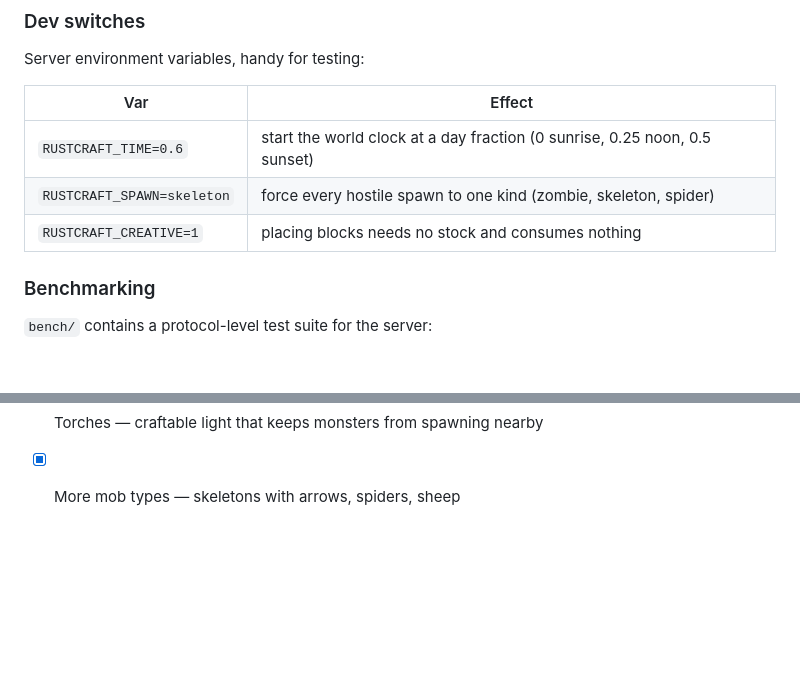
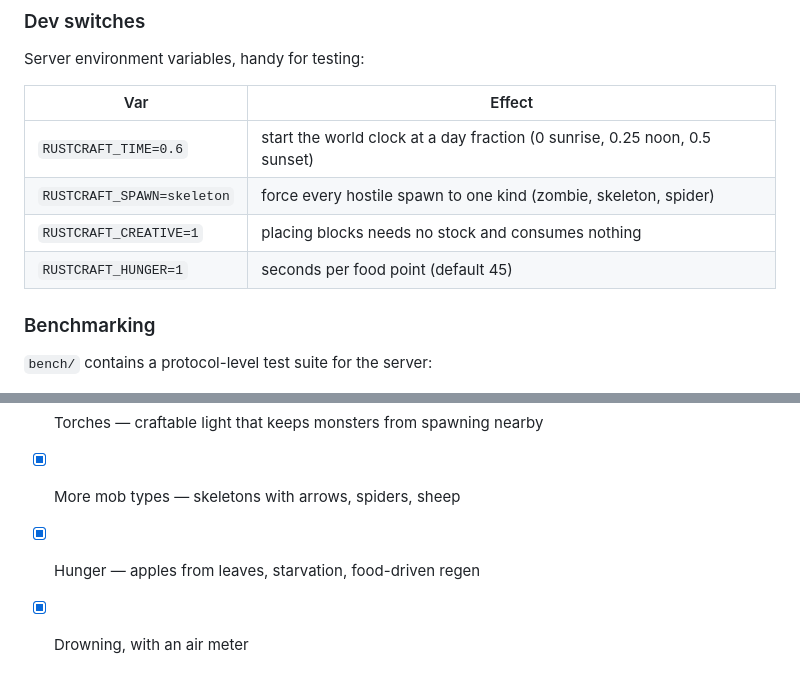
Before and after one commit to elstarkov/rustcraft, a Markdown page: README.md, 2 parts joined by grey strips. Drawn GitHub-style; blank space fills up the shorter version.

```diff
--- a/README.md
+++ b/README.md
@@ -59,6 +59,7 @@ Server environment variables, handy for testing:
 | `RUSTCRAFT_TIME=0.6` | start the world clock at a day fraction (0 sunrise, 0.25 noon, 0.5 sunset) |
 | `RUSTCRAFT_SPAWN=skeleton` | force every hostile spawn to one kind (zombie, skeleton, spider) |
 | `RUSTCRAFT_CREATIVE=1` | placing blocks needs no stock and consumes nothing |
+| `RUSTCRAFT_HUNGER=1` | seconds per food point (default 45) |
 
 ### Benchmarking
 
@@ -222,3 +231,5 @@ which makes lakes the fast way down a mountain.
 - [x] Death screen naming the cause
 - [x] Torches — craftable light that keeps monsters from spawning nearby
 - [x] More mob types — skeletons with arrows, spiders, sheep
+- [x] Hunger — apples from leaves, starvation, food-driven regen
+- [x] Drowning, with an air meter
```
Also changed, not shown: other parts of README.md (+10 -2 lines).
